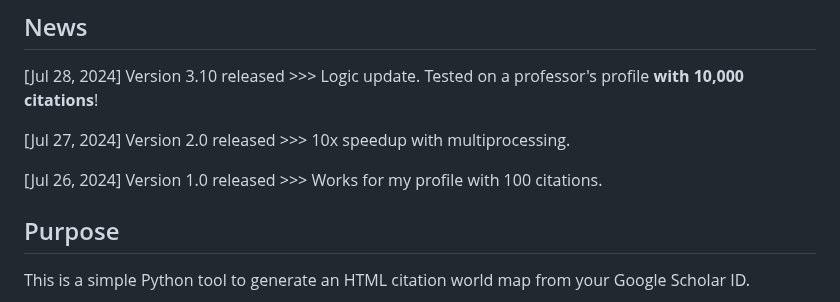
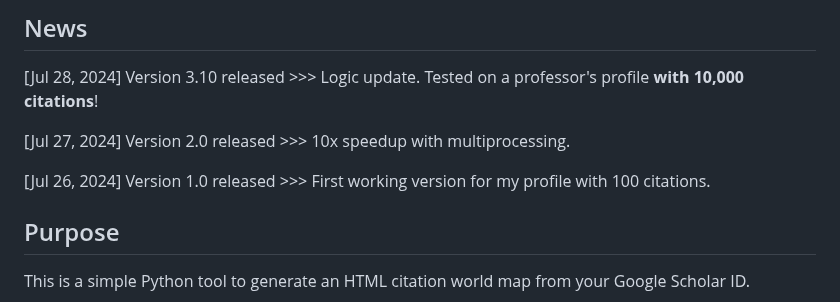
Before and after one commit to ChenLiu-1996/CitationMap, a Markdown page: README.md, the part around the change. GitHub-like rendering.

```diff
--- a/README.md
+++ b/README.md
@@ -15,7 +15,7 @@ Research areas: Machine Learning, Spatial-Temporal Modeling, Medical Vision, AI4
 
 [Jul 27, 2024] Version 2.0 released >>> 10x speedup with multiprocessing.
 
-[Jul 26, 2024] Version 1.0 released >>> Works for my profile with 100 citations.
+[Jul 26, 2024] Version 1.0 released >>> First working version for my profile with 100 citations.
 
 ## Purpose
 This is a simple Python tool to generate an HTML citation world map from your Google Scholar ID.
```
